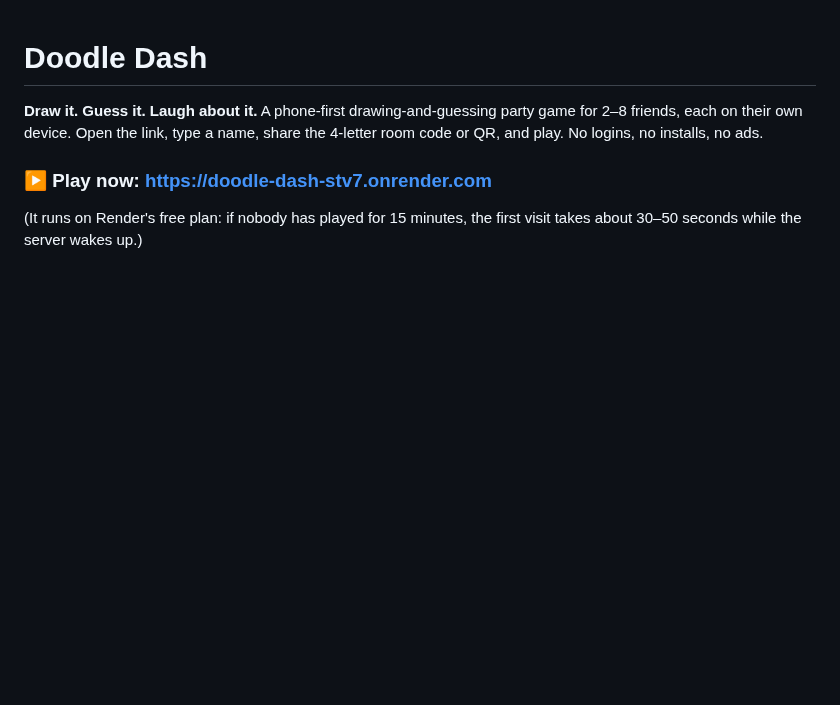
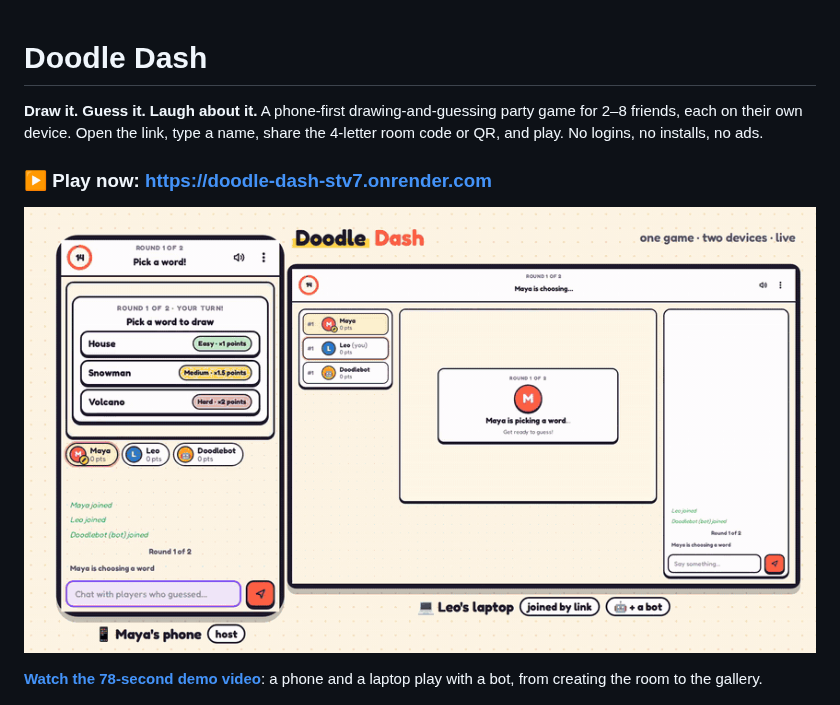
Before and after one commit to Mahesh7483/doodle-dash, a Markdown page: README.md, the part around the change. Drawn GitHub-style; pictures changed too: docs/demo.gif (added); blank space fills up the shorter version.

```diff
--- a/README.md
+++ b/README.md
@@ -6,8 +6,10 @@ and play. No logins, no installs, no ads.
 
 ### ▶ Play now: **<https://doodle-dash-stv7.onrender.com>**
 
-(It runs on Render's free plan: if nobody has played for 15 minutes, the first visit takes
-about 30–50 seconds while the server wakes up.)
+![A phone and a laptop playing together: Maya draws a house on her phone while Leo guesses on his laptop](docs/demo.gif)
+
+**[Watch the 78-second demo video](docs/doodle-dash-demo.mp4)**: a phone and a laptop play with a bot, from
+creating the room to the gallery.
 
 ![Doodle Dash on phones: lobby with QR code, drawing, guessing in dark mode, and the end-of-game gallery](docs/hero.jpg)
 
```
Also changed, not shown: docs/SUBMISSION.md (added, +54 -0 lines), 2 other files.
